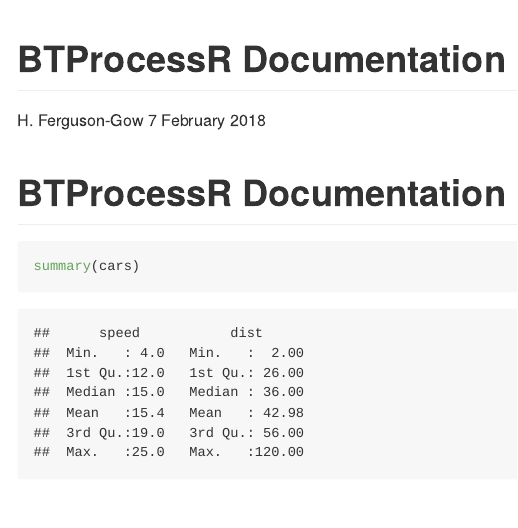
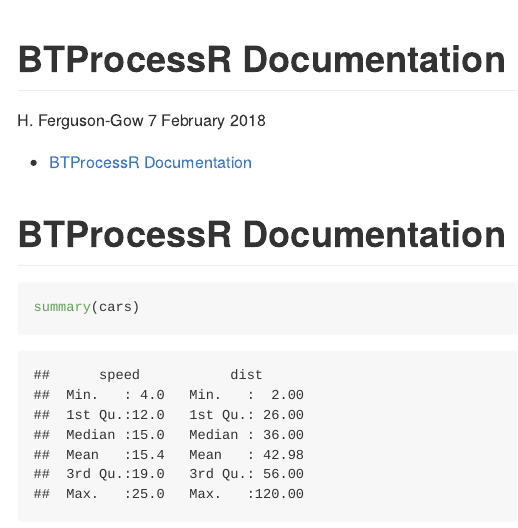
Before and after one commit to hferg/BTprocessR, an R Markdown document (README.Rmd): the page in a window 1100 px wide, from its top. Rendered offline with R 4.5, knitr and Pandoc, with nearby package versions; both versions are drawn in the output format of the newer one.

Commit message:
Started work on README

```diff
--- a/BTProcessR_doco.Rmd
+++ b/README.Rmd
@@ -3,7 +3,7 @@ title: "BTProcessR Documentation"
 author: "H. Ferguson-Gow"
 date: "7 February 2018"
 output:
-  html_document:
+  github_document:
     toc: true
     toc_depth: 2
 ---
```
Also changed, not shown: BTProcessR_doco.html (deleted), 1 other file.
